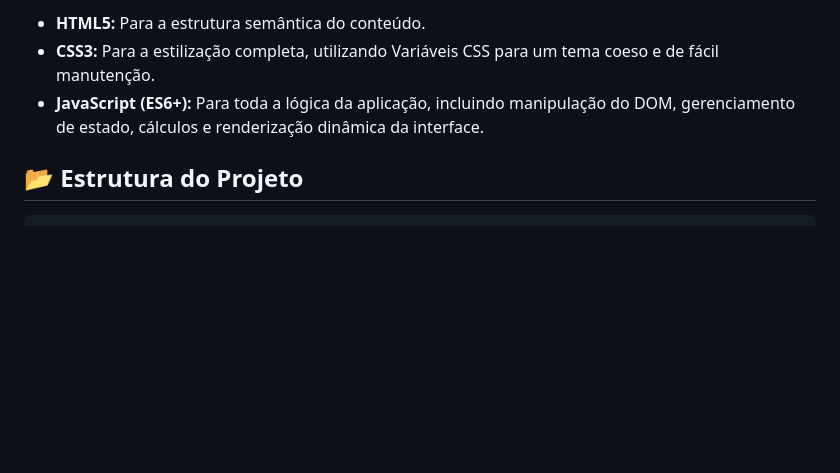
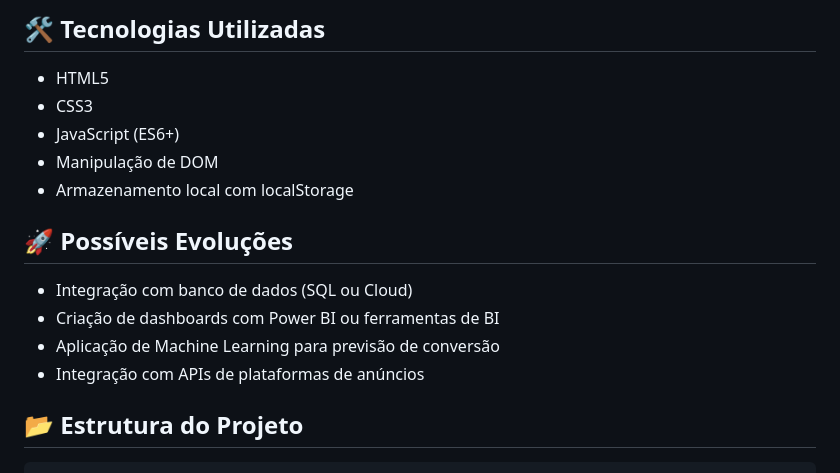
Before and after one commit to MCLG1661/Analista-de-Marketing-Inteligente, a Markdown page: README.md, the part around one of its changes. GitHub-like rendering; blank space fills up the shorter version.

```diff
--- a/README.md
+++ b/README.md
@@ -45,7 +80,18 @@ Este projeto foi construído do zero, focando em tecnologias web fundamentais, s
 
-*   **HTML5:** Para a estrutura semântica do conteúdo.
-*   **CSS3:** Para a estilização completa, utilizando Variáveis CSS para um tema coeso e de fácil manutenção.
-*   **JavaScript (ES6+):** Para toda a lógica da aplicação, incluindo manipulação do DOM, gerenciamento de estado, cálculos e renderização dinâmica da interface.
+## 🛠️ Tecnologias Utilizadas
+
+- HTML5
+- CSS3
+- JavaScript (ES6+)
+- Manipulação de DOM
+- Armazenamento local com localStorage
+
+## 🚀 Possíveis Evoluções
+
+- Integração com banco de dados (SQL ou Cloud)
+- Criação de dashboards com Power BI ou ferramentas de BI
+- Aplicação de Machine Learning para previsão de conversão
+- Integração com APIs de plataformas de anúncios
 
 ## 📂 Estrutura do Projeto
 
```
Also changed, not shown: other parts of README.md (+53 -18 lines).
